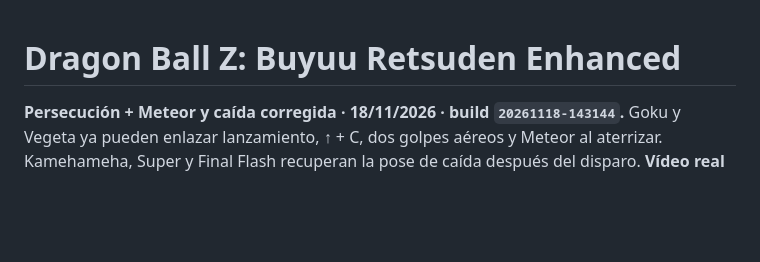
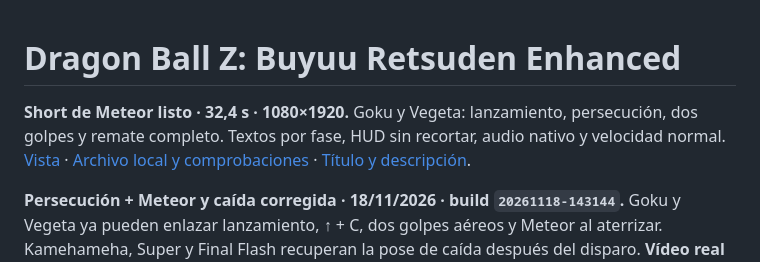
Before and after one commit to alexllao/dbz-buyuu-retsuden-enhanced, a Markdown page: README.md, the part around the change. Rendered like a GitHub page; blank space fills up the shorter version.

Commit message:
Prepare vertical Meteor Short with timed captions

```diff
--- a/README.md
+++ b/README.md
@@ -1,4 +1,6 @@
 # Dragon Ball Z: Buyuu Retsuden Enhanced
+
+**Short de Meteor listo · 32,4 s · 1080×1920.** Goku y Vegeta: lanzamiento, persecución, dos golpes y remate completo. Textos por fase, HUD sin recortar, audio nativo y velocidad normal. [Vista](assets/media/air-pursuit-meteor/short-meteor.png) · [Archivo local y comprobaciones](docs/air-pursuit-meteor.md#short-de-meteor-con-textos) · [Título y descripción](docs/short-meteor-aereo-texto.txt).
 
 **Persecución + Meteor y caída corregida · 18/11/2026 · build `20261118-143144`.** Goku y Vegeta ya pueden enlazar lanzamiento, ↑ + C, dos golpes aéreos y Meteor al aterrizar. Kamehameha, Super y Final Flash recuperan la pose de caída después del disparo. **Vídeo real de32,4 s y Short v2 de22,9 s**, a velocidad normal. [**Ver cambios, vídeos locales y límites**](docs/air-pursuit-meteor.md) · [**COMANDOS NUEVOS: tabla para jugar**](docs/comandos-persecucion-aerea.md).28 casos de enlace,10 negativos y88 pares de regresión. Prototipo pendiente de mando/equilibrio; no certifica HITS/stun generales.
 
```
Also changed, not shown: docs/air-pursuit-meteor.md (+9 -0 lines), assets/media/air-pursuit-meteor/short-meteor.png (added), 3 other files.
